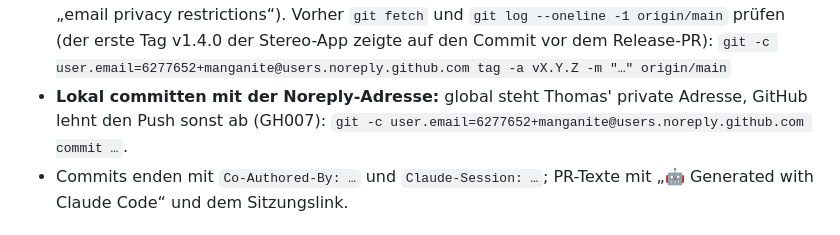
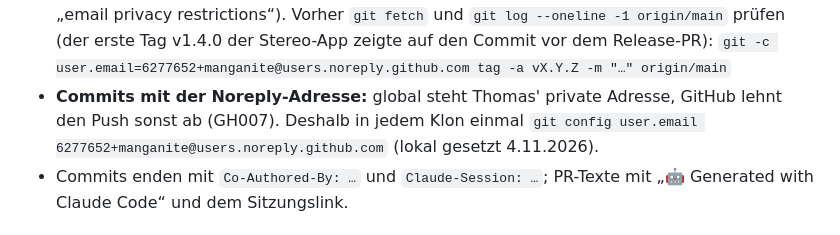
Before and after one commit to manganite/crystallography-common, a Markdown page: CLAUDE.md, the part around the change. Drawn GitHub-style.

Commit message:
CLAUDE.md: Noreply-Adresse je Klon in der Git-Konfiguration
Co-Authored-By: Claude Opus 5.5 <noreply@anthropic.com>

```diff
--- a/CLAUDE.md
+++ b/CLAUDE.md
@@ -77,8 +77,9 @@ Repo-Name = Pfad auf GitHub Pages:
   „email privacy restrictions“). Vorher `git fetch` und `git log --oneline -1 origin/main` prüfen
   (der erste Tag v1.4.0 der Stereo-App zeigte auf den Commit vor dem Release-PR):
   `git -c user.email=6277652+manganite@users.noreply.github.com tag -a vX.Y.Z -m "…" origin/main`
-- **Lokal committen mit der Noreply-Adresse:** global steht Thomas' private Adresse, GitHub lehnt den Push
-  sonst ab (GH007): `git -c user.email=6277652+manganite@users.noreply.github.com commit …`.
+- **Commits mit der Noreply-Adresse:** global steht Thomas' private Adresse, GitHub lehnt den Push sonst ab
+  (GH007). Deshalb in jedem Klon einmal
+  `git config user.email 6277652+manganite@users.noreply.github.com` (lokal gesetzt 4.11.2026).
 - Commits enden mit `Co-Authored-By: …` und `Claude-Session: …`; PR-Texte mit
   „🤖 Generated with Claude Code“ und dem Sitzungslink.
 
```
